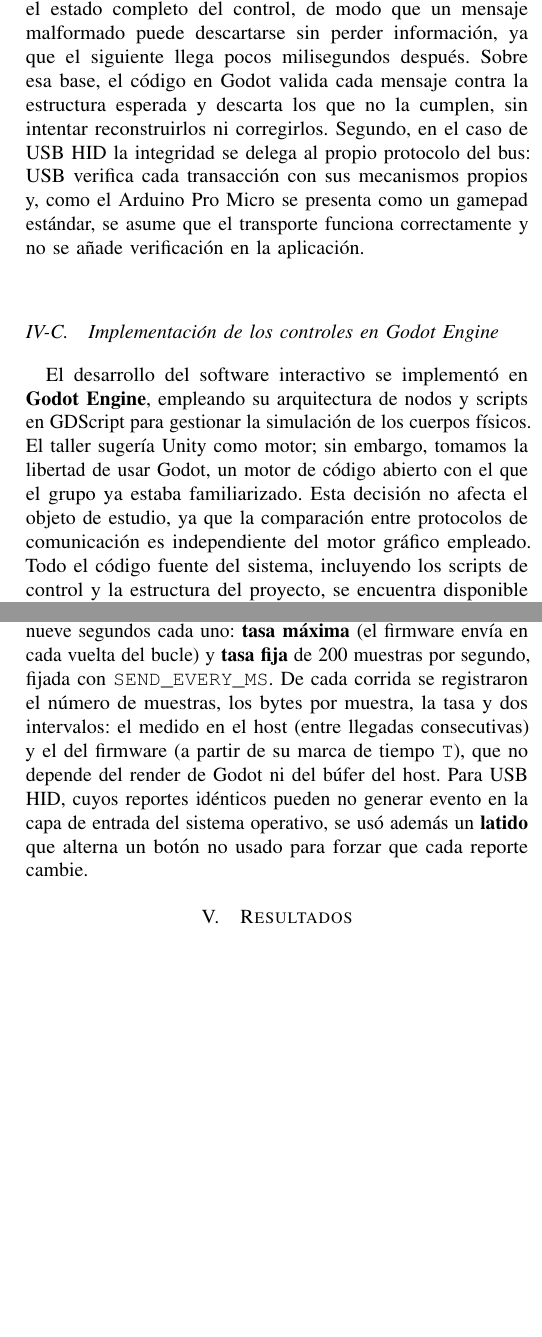
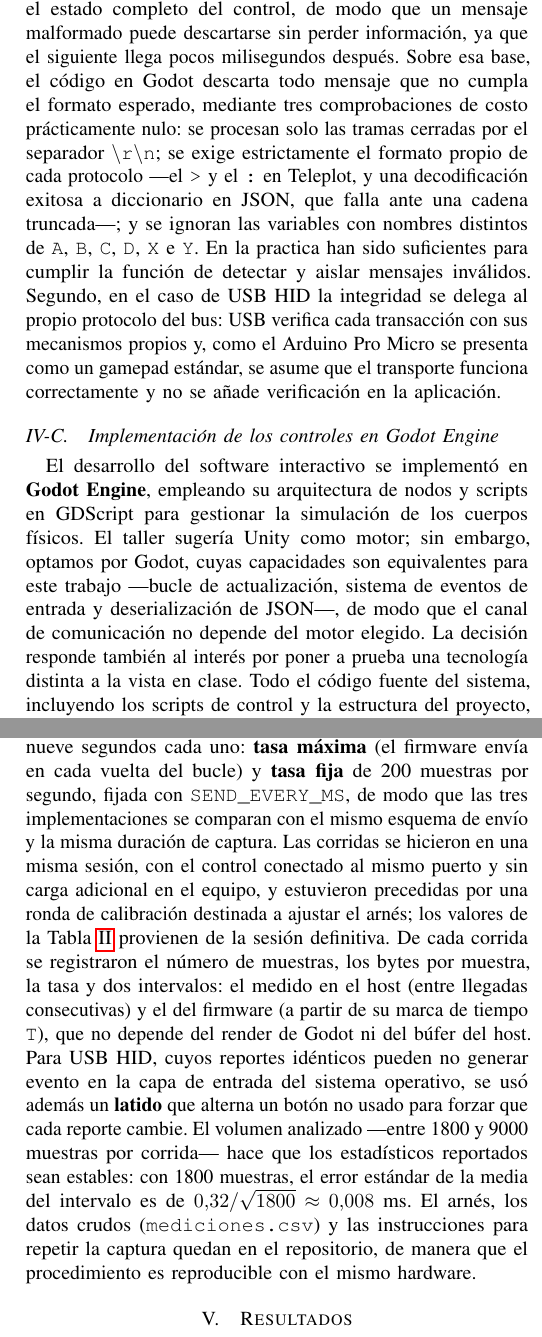
Before and after one commit to botero-dev/usbbog_realidadmixta_lab, a LaTeX paper (informe/main.tex): two parts of the columns of pages 5 and 6 of 8, joined at a grey line, cut so that both start at the same text, the shorter picture padded with empty space. The pictures show the PDF file informe/main.pdf that the author committed with the source.

Commit message:
final final final

```diff
--- a/informe/main.tex
+++ b/informe/main.tex
@@ -227,12 +227,12 @@ Event: time 1791164629.008966, type 1 (EV_KEY), code 305 (BTN_EAST), value 1
 
 \end{itemize}
 
-Respecto a la integridad de los datos, la solución implementada no incorpora mecanismos explícitos como \textit{checksum} o CRC, y esa decisión se sostiene en dos razones. Primero, la transmisión es continua y redundante: cada muestra repite el estado completo del control, de modo que un mensaje malformado puede descartarse sin perder información, ya que el siguiente llega pocos milisegundos después. Sobre esa base, el código en Godot valida cada mensaje contra la estructura esperada y descarta los que no la cumplen, sin intentar reconstruirlos ni corregirlos. Segundo, en el caso de USB HID la integridad se delega al propio protocolo del bus: USB verifica cada transacción con sus mecanismos propios y, como el Arduino Pro Micro se presenta como un gamepad estándar, se asume que el transporte funciona correctamente y no se añade verificación en la aplicación.
+Respecto a la integridad de los datos, la solución implementada no incorpora mecanismos explícitos como \textit{checksum} o CRC, y esa decisión se sostiene en dos razones. Primero, la transmisión es continua y redundante: cada muestra repite el estado completo del control, de modo que un mensaje malformado puede descartarse sin perder información, ya que el siguiente llega pocos milisegundos después. Sobre esa base, el código en Godot descarta todo mensaje que no cumpla el formato esperado, mediante tres comprobaciones de costo prácticamente nulo: se procesan solo las tramas cerradas por el separador \texttt{\textbackslash r\textbackslash n}; se exige estrictamente el formato propio de cada protocolo ---el \texttt{>} y el \texttt{:} en Teleplot, y una decodificación exitosa a diccionario en JSON, que falla ante una cadena truncada---; y se ignoran las variables con nombres distintos de \texttt{A}, \texttt{B}, \texttt{C}, \texttt{D}, \texttt{X} e \texttt{Y}. En la practica han sido suficientes para cumplir la función de detectar y aislar mensajes inválidos. Segundo, en el caso de USB HID la integridad se delega al propio protocolo del bus: USB verifica cada transacción con sus mecanismos propios y, como el Arduino Pro Micro se presenta como un gamepad estándar, se asume que el transporte funciona correctamente y no se añade verificación en la aplicación.
 
 
 \subsection{Implementación de los controles en Godot Engine}
 
-El desarrollo del software interactivo se implementó en \textbf{Godot Engine}, empleando su arquitectura de nodos y scripts en GDScript para gestionar la simulación de los cuerpos físicos. El taller sugería Unity como motor; sin embargo, tomamos la libertad de usar Godot, un motor de código abierto con el que el grupo ya estaba familiarizado. Esta decisión no afecta el objeto de estudio, ya que la comparación entre protocolos de comunicación es independiente del motor gráfico empleado. Todo el código fuente del sistema, incluyendo los scripts de control y la estructura del proyecto, se encuentra disponible en el repositorio oficial del grupo \cite{botero2026repo}.
+El desarrollo del software interactivo se implementó en \textbf{Godot Engine}, empleando su arquitectura de nodos y scripts en GDScript para gestionar la simulación de los cuerpos físicos. El taller sugería Unity como motor; sin embargo, optamos por Godot, cuyas capacidades son equivalentes para este trabajo ---bucle de actualización, sistema de eventos de entrada y deserialización de JSON---, de modo que el canal de comunicación no depende del motor elegido. La decisión responde también al interés por poner a prueba una tecnología distinta a la vista en clase. Todo el código fuente del sistema, incluyendo los scripts de control y la estructura del proyecto, se encuentra disponible en el repositorio oficial del grupo \cite{botero2026repo}.
 
 Para los protocolos que usaban comunicación serial directamente, usamos el plugin externo GdSerial para leer el dispositivo serial \cite{gdserial2026}. Dentro del proyecto se puede configurar si el formato de los mensajes es el de Teleplot (lo llamamos DEBUG) o si es formato JSON. De esta manera, el código elige qué camino tomar al momento de interpretar los mensajes.
 
@@ -274,7 +274,7 @@ Se definieron criterios cualitativos y cuantitativos. Para evaluar el desempeño
     \item \textbf{Costo de procesamiento:} tamaño de la muestra en bytes y ancho de banda resultante.
 \end{enumerate}
 
-Para las métricas cuantitativas se desarrolló, con ayuda de un asistente de inteligencia artificial (GitHub Copilot), un arnés de medición en Python (\texttt{tools/\allowbreak medir\_\allowbreak serie.py} y \texttt{tools/\allowbreak medir\_\allowbreak hid.py}) que registra cada mensaje recibido con una marca de tiempo de alta resolución. La unidad de medida es la \textit{muestra}, entendida como un estado completo del control: en Teleplot son siete líneas, en JSON una línea y en USB HID un reporte. Se midieron dos escenarios de aproximadamente nueve segundos cada uno: \textbf{tasa máxima} (el firmware envía en cada vuelta del bucle) y \textbf{tasa fija} de 200 muestras por segundo, fijada con \texttt{SEND\_EVERY\_MS}. De cada corrida se registraron el número de muestras, los bytes por muestra, la tasa y dos intervalos: el medido en el host (entre llegadas consecutivas) y el del firmware (a partir de su marca de tiempo \texttt{T}), que no depende del render de Godot ni del búfer del host. Para USB HID, cuyos reportes idénticos pueden no generar evento en la capa de entrada del sistema operativo, se usó además un \textbf{latido} que alterna un botón no usado para forzar que cada reporte cambie.
+Para las métricas cuantitativas se desarrolló, con ayuda de un asistente de inteligencia artificial (GitHub Copilot), un arnés de medición en Python (\texttt{tools/\allowbreak medir\_\allowbreak serie.py} y \texttt{tools/\allowbreak medir\_\allowbreak hid.py}) que registra cada mensaje recibido con una marca de tiempo de alta resolución. La unidad de medida es la \textit{muestra}, entendida como un estado completo del control: en Teleplot son siete líneas, en JSON una línea y en USB HID un reporte. Se midieron dos escenarios de aproximadamente nueve segundos cada uno: \textbf{tasa máxima} (el firmware envía en cada vuelta del bucle) y \textbf{tasa fija} de 200 muestras por segundo, fijada con \texttt{SEND\_EVERY\_MS}, de modo que las tres implementaciones se comparan con el mismo esquema de envío y la misma duración de captura. Las corridas se hicieron en una misma sesión, con el control conectado al mismo puerto y sin carga adicional en el equipo, y estuvieron precedidas por una ronda de calibración destinada a ajustar el arnés; los valores de la Tabla~\ref{tab:cuantitativa} provienen de la sesión definitiva. De cada corrida se registraron el número de muestras, los bytes por muestra, la tasa y dos intervalos: el medido en el host (entre llegadas consecutivas) y el del firmware (a partir de su marca de tiempo \texttt{T}), que no depende del render de Godot ni del búfer del host. Para USB HID, cuyos reportes idénticos pueden no generar evento en la capa de entrada del sistema operativo, se usó además un \textbf{latido} que alterna un botón no usado para forzar que cada reporte cambie. El volumen analizado ---entre 1800 y 9000 muestras por corrida--- hace que los estadísticos reportados sean estables: con 1800 muestras, el error estándar de la media del intervalo es de $0.32/\sqrt{1800} \approx 0.008$ ms. El arnés, los datos crudos (\texttt{mediciones.csv}) y las instrucciones para repetir la captura quedan en el repositorio, de manera que el procedimiento es reproducible con el mismo hardware.
 
 
 \section{Resultados}
@@ -357,7 +357,7 @@ El intervalo entre muestras proviene de la marca de tiempo \texttt{T} del firmwa
     \label{fig:cuantitativa}
 \end{figure}
 
-Para que las mediciones del lado del receptor no dependan del ciclo de renderizado, la captura se realizó con un arnés independiente de Godot y el intervalo se calcula a partir de la marca de tiempo (\texttt{T}) que el firmware incluye en cada muestra, y no del instante en que el motor dibuja el cuadro. El intervalo medido en el host presentó valores extremos (de hasta 100 ms) por la entrega en ráfagas del bus USB, por lo que se prioriza el intervalo del firmware.
+Para que las mediciones del lado del receptor no dependan del ciclo de renderizado, la captura se realizó con un arnés independiente de Godot y el intervalo se calcula a partir de la marca de tiempo (\texttt{T}) que el firmware incluye en cada muestra, y no del instante en que el motor dibuja el cuadro. El intervalo medido en el host presentó valores extremos ---cercanos a 20 ms en la sesión reportada y de hasta 100 ms en la de calibración--- por la entrega en ráfagas del bus USB, por lo que se prioriza el intervalo del firmware.
 
 
 
```
Also changed, not shown: mediciones.csv (added, +9 -0 lines), informe/main.pdf, informe/main.tex (4 more changed lines), 1 other file.
